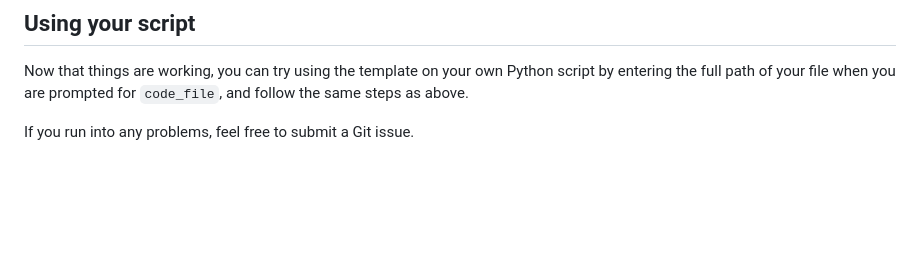
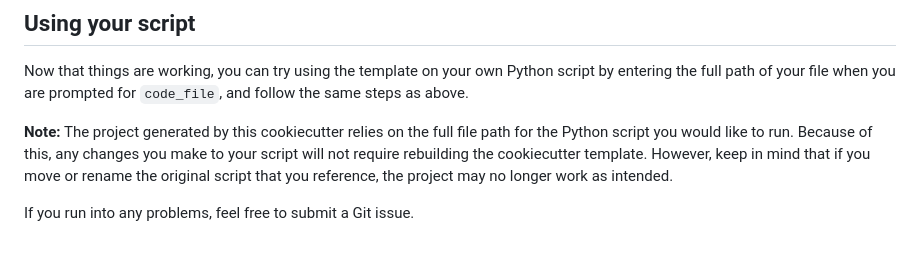
Before and after one commit to als-computing/prefect_cookiecutter, a Markdown page: README.md, the part around the change. Drawn GitHub-style; blank space fills up the shorter version.

```diff
--- a/README.md
+++ b/README.md
@@ -77,4 +77,6 @@ If everything works, in your terminal you should see a few messages:
 
 Now that things are working, you can try using the template on your own Python script by entering the full path of your file when you are prompted for `code_file`, and follow the same steps as above.
 
+**Note:** The project generated by this cookiecutter relies on the full file path for the Python script you would like to run. Because of this, any changes you make to your script will not require rebuilding the cookiecutter template. However, keep in mind that if you move or rename the original script that you reference, the project may no longer work as intended.
+
 If you run into any problems, feel free to submit a Git issue.
```
